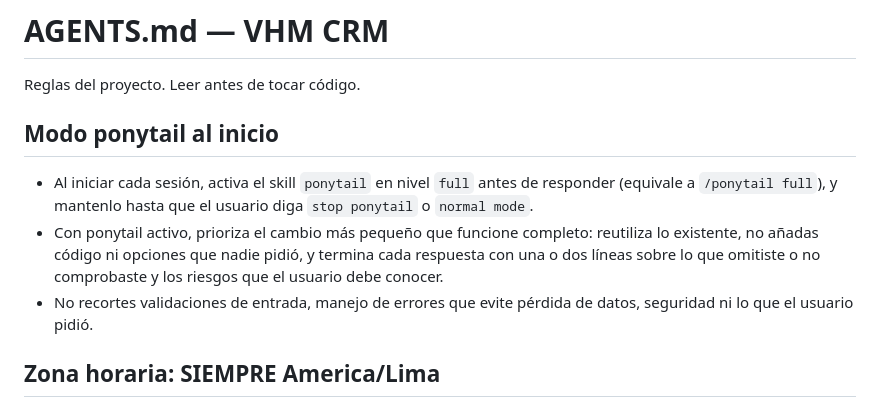
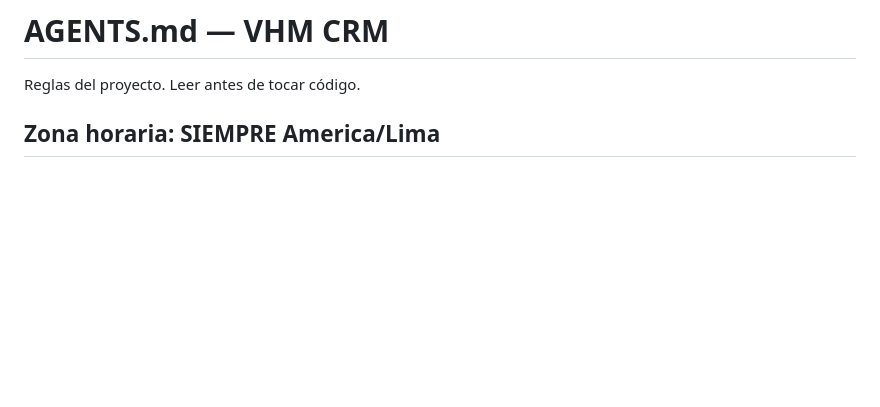
Before and after one commit to r1305/vhm, a Markdown page: AGENTS.md, the part around the change. GitHub-like rendering; blank space fills up the shorter version.

Commit message:
docs(agentes): actualiza reglas de AGENTS.md

```diff
--- a/AGENTS.md
+++ b/AGENTS.md
@@ -1,12 +1,6 @@
 # AGENTS.md — VHM CRM
 
 Reglas del proyecto. Leer antes de tocar código.
-
-## Modo ponytail al inicio
-
-- Al iniciar cada sesión, activa el skill `ponytail` en nivel `full` antes de responder (equivale a `/ponytail full`), y mantenlo hasta que el usuario diga `stop ponytail` o `normal mode`.
-- Con ponytail activo, prioriza el cambio más pequeño que funcione completo: reutiliza lo existente, no añadas código ni opciones que nadie pidió, y termina cada respuesta con una o dos líneas sobre lo que omitiste o no comprobaste y los riesgos que el usuario debe conocer.
-- No recortes validaciones de entrada, manejo de errores que evite pérdida de datos, seguridad ni lo que el usuario pidió.
 
 ## Zona horaria: SIEMPRE America/Lima
 
```
